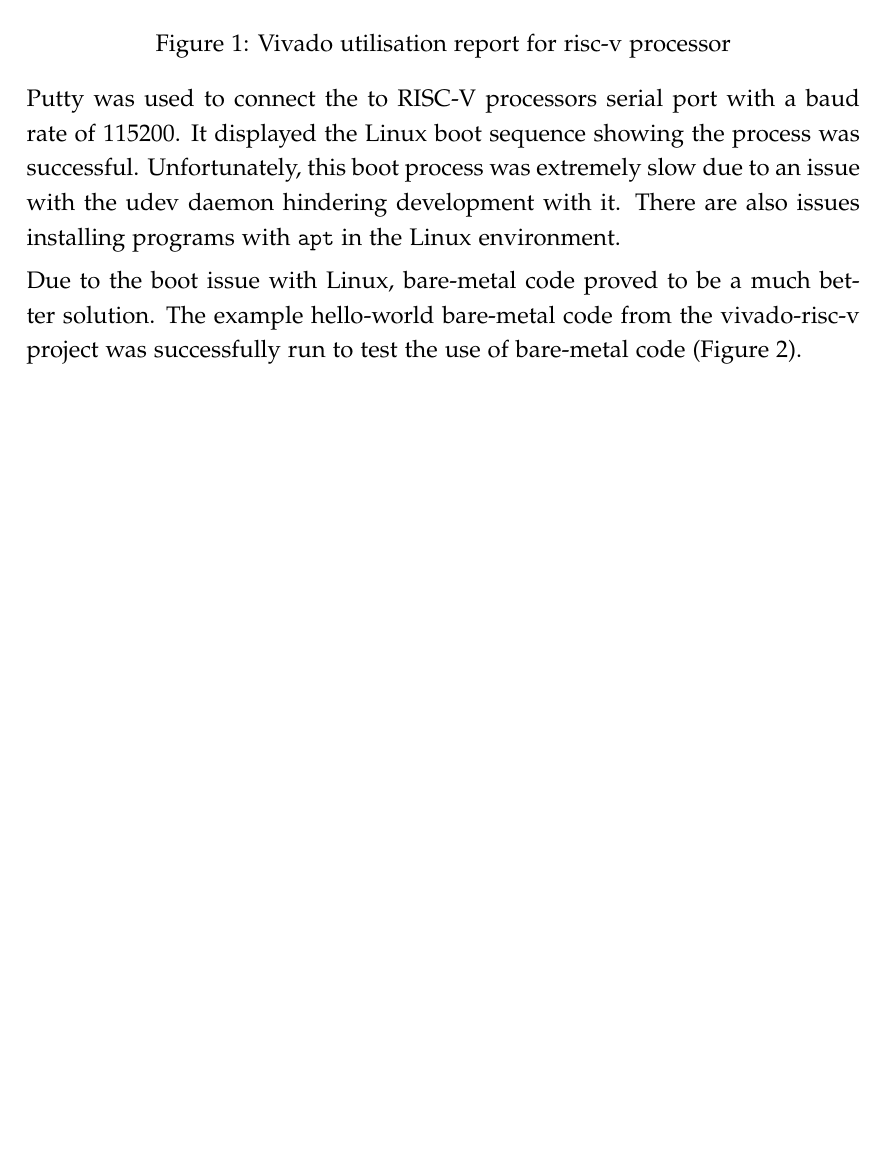
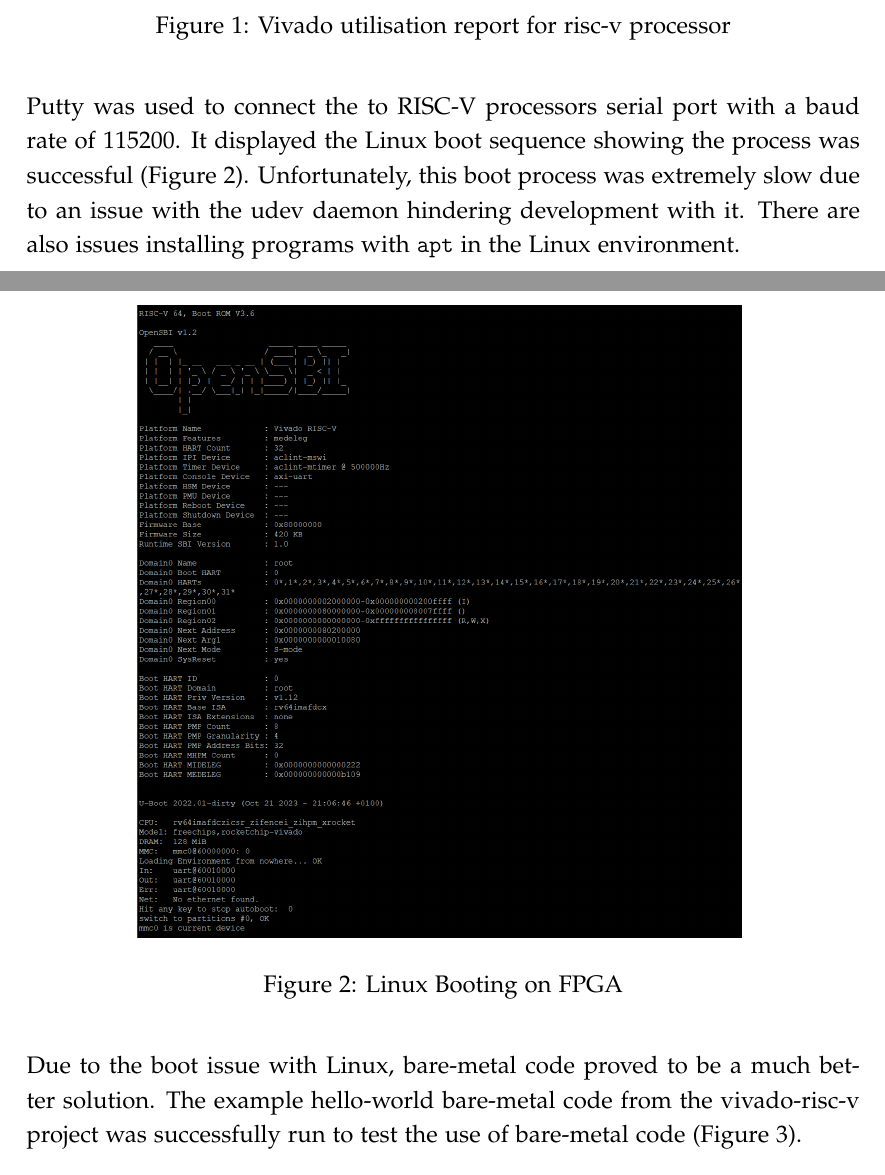
Before and after one commit to lucie-sharpe/degree-project, a LaTeX document (progress-report/progress-report.tex, which reads progress-report/progress.tex): part of page 8 of 23 before the commit and two parts of pages 8 and 9 of 24 after it, the two joined at a grey line, cut so that both start at the same text, the shorter picture padded with empty space. Compiled offline with pdfLaTeX.

Commit message:
added linux boot img

```diff
--- a/progress-report/progress.tex
+++ b/progress-report/progress.tex
@@ -4,14 +4,21 @@
 \subsection{RISC-V processor}
 Setting up and running the vivado-risk-v \cite{vivado-risk-v} required the use of an Ubuntu 20.04 LTS environment to prevent issues with incorrect package versions being installed. The rocket64b1 core was generated successfully and the SD card was set up with a Linux environment. The \texttt{mk-sd-card} program required all partitions to be deleted from the SD card before use. The built-in flash function did not work so the Vivado GUI was used to manually program the FPGA through the hardware manager. This is only temporary and must be re-done every time the board is powered down but is sufficient for this project. Storing the bitstream on the SD card and loading it into the FPGA when powered could be investigated in the future. This used 77\% of the FPGAs LUTs limiting the space available for custom hardware (Figure \ref{fig:LUT_usage}).
 
-\begin{figure}[h]
+\begin{figure}[H]
 	\centering
 	\includegraphics[scale=0.6]{../common/vivado-risk-v Uilization.png}
 	\caption{Vivado utilisation report for risc-v processor}
 	\label{fig:LUT_usage}
 \end{figure}
 
-Putty was used to connect the to RISC-V processors serial port with a baud rate of 115200. It displayed the Linux boot sequence showing the process was successful. Unfortunately, this boot process was extremely slow due to an issue with the udev daemon hindering development with it. There are also issues installing programs with \texttt{apt} in the Linux environment.
+Putty was used to connect the to RISC-V processors serial port with a baud rate of 115200. It displayed the Linux boot sequence showing the process was successful (Figure \ref{fig:linux}). Unfortunately, this boot process was extremely slow due to an issue with the udev daemon hindering development with it. There are also issues installing programs with \texttt{apt} in the Linux environment.
+
+\begin{figure}[H]
+	\centering
+	\includegraphics[scale=0.4]{linux.png}
+	\caption{Linux Booting on FPGA}
+	\label{fig:linux}
+\end{figure}
 
 Due to the boot issue with Linux, bare-metal code proved to be a much better solution. The example hello-world bare-metal code from the vivado-risc-v project was successfully run to test the use of bare-metal code (Figure \ref{fig:helloworld}).
 
```
Also changed, not shown: progress-report/linux.png (added), progress-report/progress-report.pdf.
